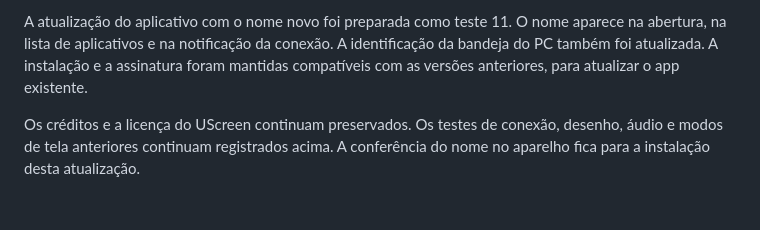
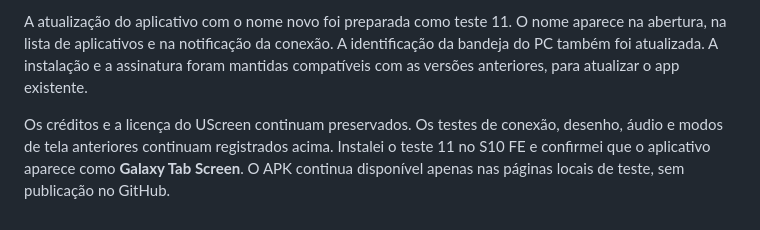
Before and after one commit to soteropolitano/Galaxy-Tab-S10-FE---Second-screen-Linux, a Markdown page: docs/testes.md, the part around the change. Rendered like a GitHub page.

Commit message:
Confirmo o nome Galaxy Tab Screen no tablet

```diff
--- a/docs/testes.md
+++ b/docs/testes.md
@@ -597,4 +597,4 @@ Queria um nome que também ajudasse a encontrar o projeto ao pesquisar sobre tab
 
 A atualização do aplicativo com o nome novo foi preparada como teste 11. O nome aparece na abertura, na lista de aplicativos e na notificação da conexão. A identificação da bandeja do PC também foi atualizada. A instalação e a assinatura foram mantidas compatíveis com as versões anteriores, para atualizar o app existente.
 
-Os créditos e a licença do UScreen continuam preservados. Os testes de conexão, desenho, áudio e modos de tela anteriores continuam registrados acima. A conferência do nome no aparelho fica para a instalação desta atualização.
+Os créditos e a licença do UScreen continuam preservados. Os testes de conexão, desenho, áudio e modos de tela anteriores continuam registrados acima. Instalei o teste 11 no S10 FE e confirmei que o aplicativo aparece como **Galaxy Tab Screen**. O APK continua disponível apenas nas páginas locais de teste, sem publicação no GitHub.
```
